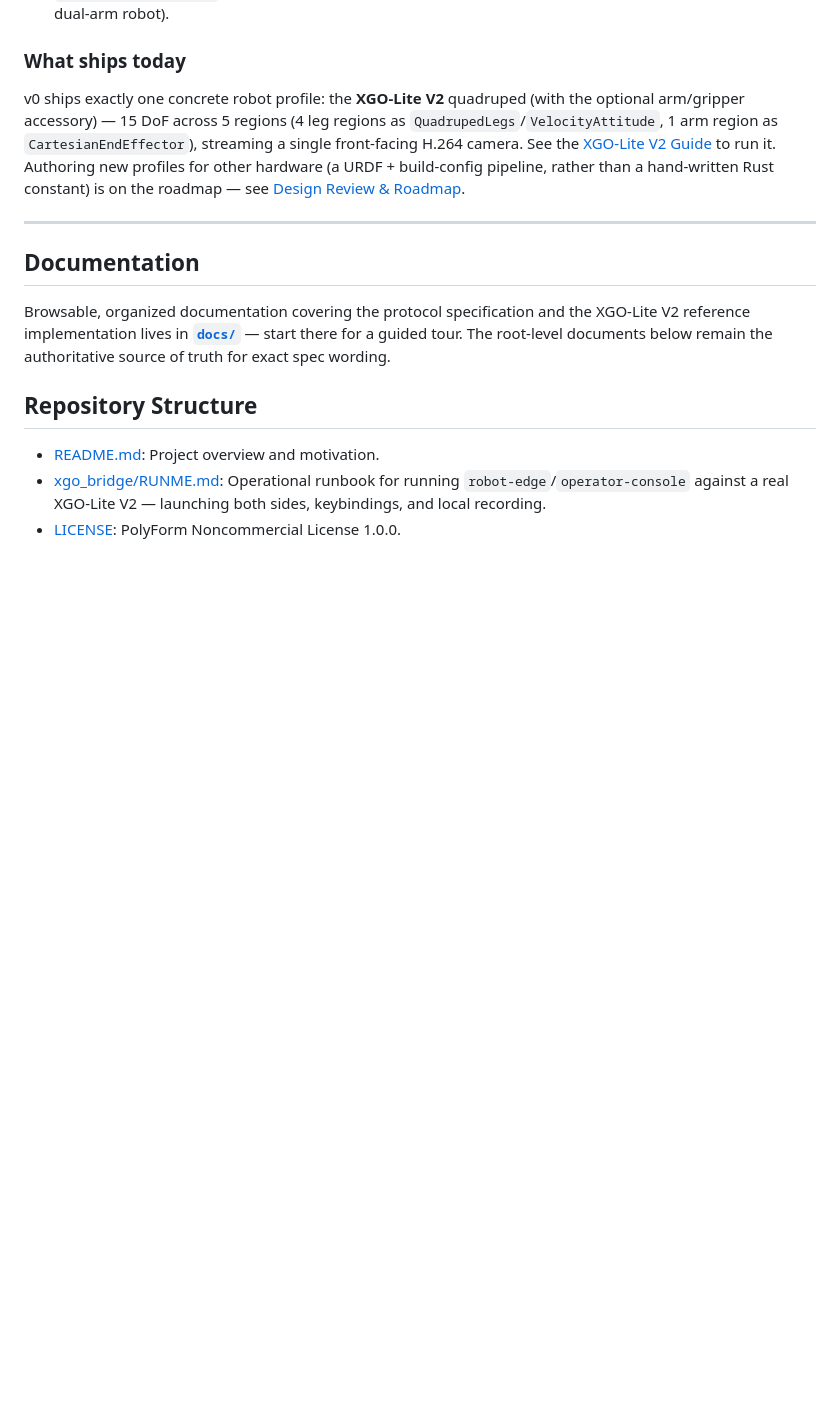
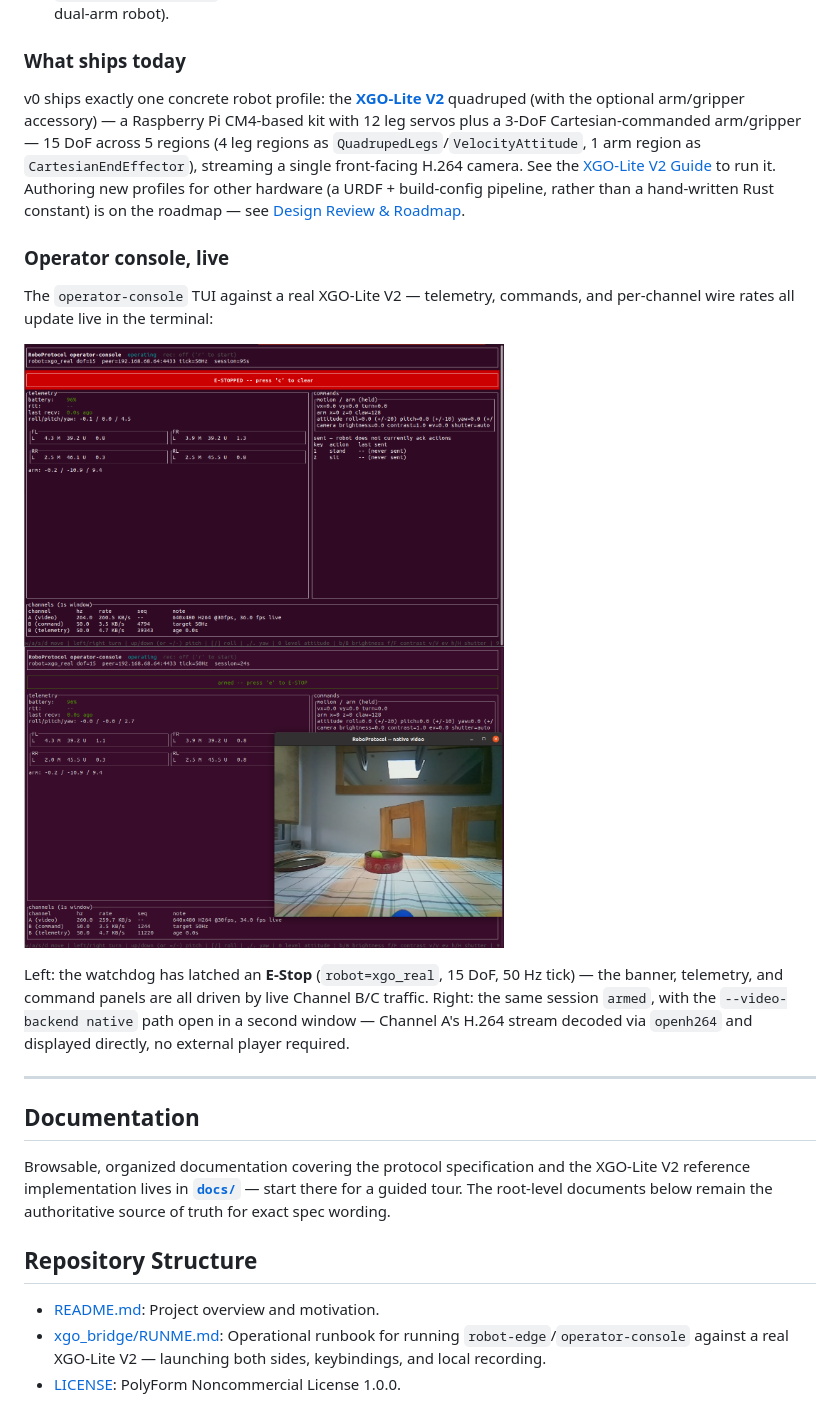
Before and after one commit to spinworks-tech/robotele, a Markdown page: README.md, the part around the change. GitHub-like rendering; pictures changed too: screenshots/xgo-lite-emergency.png (added), screenshots/xgo-lite-tu-lite.png (added); blank space fills up the shorter version.

Commit message:
README: add operator-console screenshots + link XGO-Lite V2 hardware page
Two screenshots of operator-console against the real XGO-Lite V2:
E-Stop tripped (left) and armed with the native openh264 video window
open (right). Also links the XGO-Lite V2 product page in the
'What ships today' section of Supported Robot Profiles.

```diff
--- a/README.md
+++ b/README.md
@@ -65,7 +65,18 @@ Each body region within a profile (an arm, a leg group, a wheeled base) also dec
 
 ### What ships today
 
-v0 ships exactly one concrete robot profile: the **XGO-Lite V2** quadruped (with the optional arm/gripper accessory) — 15 DoF across 5 regions (4 leg regions as `QuadrupedLegs`/`VelocityAttitude`, 1 arm region as `CartesianEndEffector`), streaming a single front-facing H.264 camera. See the [XGO-Lite V2 Guide](docs/06-xgo-lite-guide.md) to run it. Authoring new profiles for other hardware (a URDF + build-config pipeline, rather than a hand-written Rust constant) is on the roadmap — see [Design Review & Roadmap](docs/09-design-review-and-roadmap.md).
+v0 ships exactly one concrete robot profile: the **[XGO-Lite V2](https://wiki.elecfreaks.com/en/pico/cm4-xgo-robot-kit/product-introduction/xgo-lite-v2-product-instruction/)** quadruped (with the optional arm/gripper accessory) — a Raspberry Pi CM4-based kit with 12 leg servos plus a 3-DoF Cartesian-commanded arm/gripper — 15 DoF across 5 regions (4 leg regions as `QuadrupedLegs`/`VelocityAttitude`, 1 arm region as `CartesianEndEffector`), streaming a single front-facing H.264 camera. See the [XGO-Lite V2 Guide](docs/06-xgo-lite-guide.md) to run it. Authoring new profiles for other hardware (a URDF + build-config pipeline, rather than a hand-written Rust constant) is on the roadmap — see [Design Review & Roadmap](docs/09-design-review-and-roadmap.md).
+
+### Operator console, live
+
+The `operator-console` TUI against a real XGO-Lite V2 — telemetry, commands, and per-channel wire rates all update live in the terminal:
+
+<p>
+  <img src="screenshots/xgo-lite-emergency.png" alt="operator-console TUI showing a tripped watchdog E-Stop: a full-width red 'E-STOPPED -- press c to clear' banner above live per-leg telemetry (battery 96%, roll/pitch/yaw, each leg's lower/middle/upper joint angles) and the Channel A/B/C rate panel." width="480">
+  <img src="screenshots/xgo-lite-tu-lite.png" alt="The same session armed (not E-Stopped), with a second 'RoboProtocol -- native video' window open showing Channel A's H.264 stream decoded in-process via openh264 and displayed directly -- the robot's live front-camera view of a table with a bowl and a ball." width="480">
+</p>
+
+Left: the watchdog has latched an **E-Stop** (`robot=xgo_real`, 15 DoF, 50 Hz tick) — the banner, telemetry, and command panels are all driven by live Channel B/C traffic. Right: the same session `armed`, with the `--video-backend native` path open in a second window — Channel A's H.264 stream decoded via `openh264` and displayed directly, no external player required.
 
 ---
 
```
